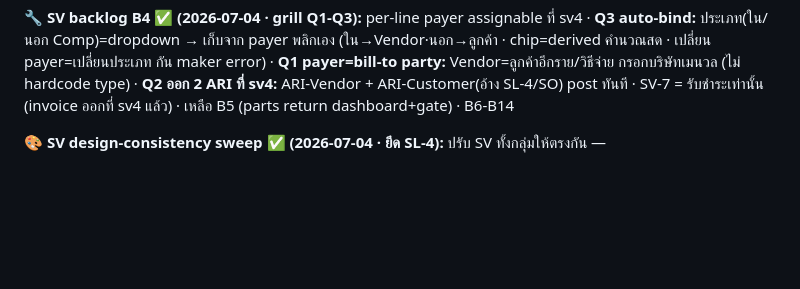
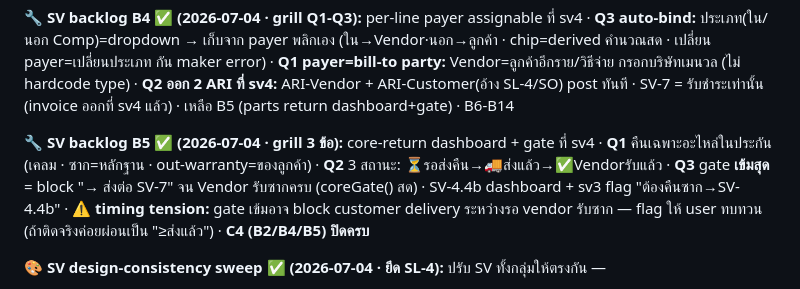
Before and after one commit to ArmPeerapat2/sangwijit-erp-mockup, a Markdown page: .agents/active.md, the part around the change. GitHub-like rendering; blank space fills up the shorter version.

Commit message:
docs(sv): บันทึก B5 core-return + ปิด C4 ครบ ลง active.md
Co-Authored-By: Claude Opus 4.8 <noreply@anthropic.com>

```diff
--- a/.agents/active.md
+++ b/.agents/active.md
@@ -54,6 +54,8 @@ project_type: "frontend-mockup (HTML + docs)"
 **🔧 SV backlog B2 ✅ (2026-07-04 · spec §2):** Resolve Serial → เมนู A-E ที่ sv1 · S/N-first resolve 5 ทาง → ขับ Warranty (B1) อัตโนมัติ: **A**เจอ+ในประกัน→In·BillVendor · **B**หมดประกัน→Out·ลูกค้า · **C**มีงานค้าง→ลิงก์งานเดิม(กัน job ซ้ำ) · **D**ไม่เจอ→Release(admin ยืนยัน·Maker≠Checker) · **E**ซื้อที่อื่น→In(แบรนด์)·เคลมอะไหล่/ค่าแรงได้·เปลี่ยนเครื่องไม่ได้ · svRes()reuse svWarr()
 
 **🔧 SV backlog B4 ✅ (2026-07-04 · grill Q1-Q3):** per-line payer assignable ที่ sv4 · **Q3 auto-bind:** ประเภท(ใน/นอก Comp)=dropdown → เก็บจาก payer พลิกเอง (ใน→Vendor·นอก→ลูกค้า · chip=derived คำนวณสด · เปลี่ยน payer=เปลี่ยนประเภท กัน maker error) · **Q1 payer=bill-to party:** Vendor=ลูกค้าอีกราย/วิธีจ่าย กรอกบริษัทเมนวล (ไม่ hardcode type) · **Q2 ออก 2 ARI ที่ sv4:** ARI-Vendor + ARI-Customer(อ้าง SL-4/SO) post ทันที · SV-7 = รับชำระเท่านั้น (invoice ออกที่ sv4 แล้ว) · เหลือ B5 (parts return dashboard+gate) · B6-B14
+
+**🔧 SV backlog B5 ✅ (2026-07-04 · grill 3 ข้อ):** core-return dashboard + gate ที่ sv4 · **Q1** คืนเฉพาะอะไหล่ในประกัน (เคลม · ซาก=หลักฐาน · out-warranty=ของลูกค้า) · **Q2** 3 สถานะ: ⏳รอส่งคืน→🚚ส่งแล้ว→✅Vendorรับแล้ว · **Q3** gate **เข้มสุด** = block "→ ส่งต่อ SV-7" จน Vendor รับซากครบ (coreGate() สด) · SV-4.4b dashboard + sv3 flag "ต้องคืนซาก→SV-4.4b" · ⚠️ **timing tension:** gate เข้มอาจ block customer delivery ระหว่างรอ vendor รับซาก — flag ให้ user ทบทวน (ถ้าติดจริงค่อยผ่อนเป็น "≥ส่งแล้ว") · **C4 (B2/B4/B5) ปิดครบ**
 
 **🎨 SV design-consistency sweep ✅ (2026-07-04 · ยึด SL-4):** ปรับ SV ทั้งกลุ่มให้ตรงกัน —
 - **section-code:** ทุกโซน (การ์ด+section) มี code emoji+`SV-x.x ·` · แก้ sv7 (การ์ดไม่มี code → SV-7.1/7.1b · renumber 7.2-7.4) · sv2/3 + sv-order-parts (num-badge → emoji+code)
```
